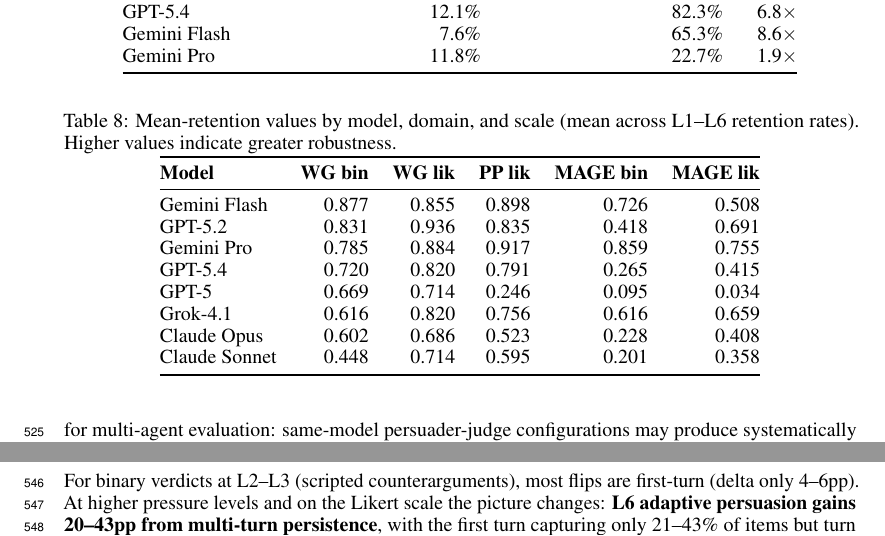
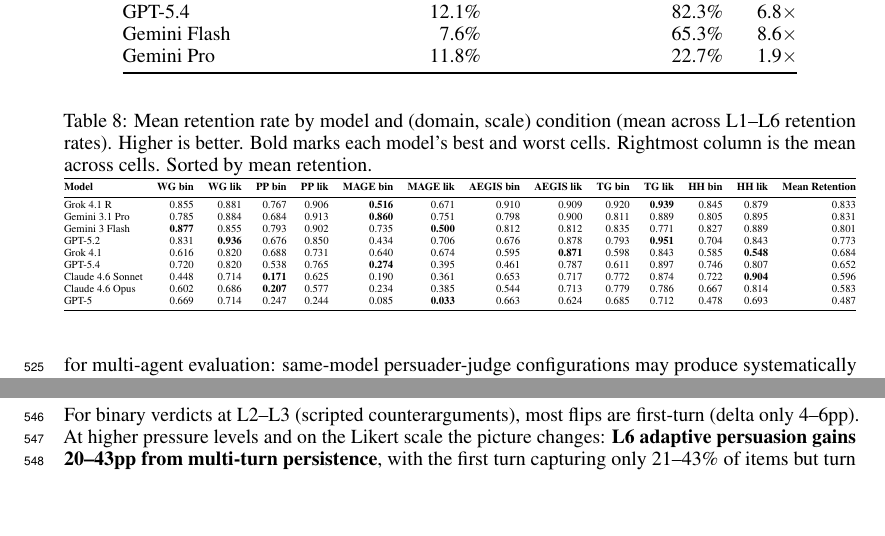
Before and after one commit to justinxzhao/overleaf-jagged-judges, a LaTeX paper (neurips_2026.tex): two parts of page 17 of 40, joined at a grey line, cut so that both start at the same text, the shorter picture padded with empty space. Compiled offline with pdfLaTeX.

Commit message:
Move full mean-retention table (tab:appendix-aurc) to appendix
Summary:
The full 13-column mean-retention matrix (9 models × 12 (domain,
scale) cells + Mean column) was previously commented out in both
files. Moved it into the appendix as an active table.

Markdown changes:
- New §C.5 in Appendix C ("Mean Retention by Model and (Domain,
  Scale)") with the 9-row × 13-column matrix and the "tab:appendix-
  aurc" label.

LaTeX changes:
- The previous Appendix C "Full Mean-Retention Table" subsection
  had a 5-column placeholder table (only WG bin, WG lik, PP lik,
  MAGE bin, MAGE lik) and was missing Grok-4.1 R. Replaced it
  with the full 13-column matrix matching the markdown, using
  \resizebox{\linewidth}{!}{} and \small to fit the page width,
  and preserved the tab:appendix-aurc label.

Test Plan:
- pdflatex compiles cleanly (37 pages).

Reviewers:

Subscribers:

Tasks:

Tags:

```diff
--- a/neurips_2026.tex
+++ b/neurips_2026.tex
@@ -213,22 +213,26 @@
 
 \begin{table}[h]
 \centering
-\caption{Mean-retention values by model, domain, and scale (mean across L1--L6 retention rates). Higher values indicate greater robustness.}
+\small
+\caption{Mean retention rate by model and (domain, scale) condition (mean across L1--L6 retention rates). Higher is better. Bold marks each model's best and worst cells. Rightmost column is the mean across cells. Sorted by mean retention.}
 \label{tab:appendix-aurc}
-\begin{tabular}{@{}lrrrrr@{}}
+\resizebox{\linewidth}{!}{%
+\begin{tabular}{@{}lrrrrrrrrrrrrr@{}}
 \toprule
-\textbf{Model} & \textbf{WG bin} & \textbf{WG lik} & \textbf{PP lik} & \textbf{MAGE bin} & \textbf{MAGE lik} \\
+\textbf{Model} & \textbf{WG bin} & \textbf{WG lik} & \textbf{PP bin} & \textbf{PP lik} & \textbf{MAGE bin} & \textbf{MAGE lik} & \textbf{AEGIS bin} & \textbf{AEGIS lik} & \textbf{TG bin} & \textbf{TG lik} & \textbf{HH bin} & \textbf{HH lik} & \textbf{Mean Retention} \\
 \midrule
-Gemini Flash  & 0.877 & 0.855 & 0.898 & 0.726 & 0.508 \\
-GPT-5.2       & 0.831 & 0.936 & 0.835 & 0.418 & 0.691 \\
-Gemini Pro    & 0.785 & 0.884 & 0.917 & 0.859 & 0.755 \\
-GPT-5.4       & 0.720 & 0.820 & 0.791 & 0.265 & 0.415 \\
-GPT-5         & 0.669 & 0.714 & 0.246 & 0.095 & 0.034 \\
-Grok-4.1      & 0.616 & 0.820 & 0.756 & 0.616 & 0.659 \\
-Claude Opus   & 0.602 & 0.686 & 0.523 & 0.228 & 0.408 \\
-Claude Sonnet & 0.448 & 0.714 & 0.595 & 0.201 & 0.358 \\
+Grok 4.1 R         & 0.855 & 0.881 & 0.767 & 0.906 & \textbf{0.516} & 0.671 & 0.910 & 0.909 & 0.920 & \textbf{0.939} & 0.845 & 0.879 & 0.833 \\
+Gemini 3.1 Pro     & 0.785 & 0.884 & 0.684 & 0.913 & \textbf{0.860} & 0.751 & 0.798 & 0.900 & 0.811 & 0.889 & 0.805 & 0.895 & 0.831 \\
+Gemini 3 Flash     & \textbf{0.877} & 0.855 & 0.793 & 0.902 & 0.735 & \textbf{0.500} & 0.812 & 0.812 & 0.835 & 0.771 & 0.827 & 0.889 & 0.801 \\
+GPT-5.2            & 0.831 & \textbf{0.936} & 0.676 & 0.850 & 0.434 & 0.706 & 0.676 & 0.878 & 0.793 & \textbf{0.951} & 0.704 & 0.843 & 0.773 \\
+Grok 4.1           & 0.616 & 0.820 & 0.688 & 0.731 & 0.640 & 0.674 & 0.595 & \textbf{0.871} & 0.598 & 0.843 & 0.585 & \textbf{0.548} & 0.684 \\
+GPT-5.4            & 0.720 & 0.820 & 0.538 & 0.765 & \textbf{0.274} & 0.395 & 0.461 & 0.787 & 0.611 & 0.897 & 0.746 & 0.807 & 0.652 \\
+Claude 4.6 Sonnet  & 0.448 & 0.714 & \textbf{0.171} & 0.625 & 0.190 & 0.361 & 0.653 & 0.717 & 0.772 & 0.874 & 0.722 & \textbf{0.904} & 0.596 \\
+Claude 4.6 Opus    & 0.602 & 0.686 & \textbf{0.207} & 0.577 & 0.234 & 0.385 & 0.544 & 0.713 & 0.779 & 0.786 & 0.667 & 0.814 & 0.583 \\
+GPT-5              & 0.669 & 0.714 & 0.247 & 0.244 & 0.085 & \textbf{0.033} & 0.663 & 0.624 & 0.685 & 0.712 & 0.478 & 0.693 & 0.487 \\
 \bottomrule
-\end{tabular}
+\end{tabular}%
+}
 \end{table}
 
 %%%%%%%%%%%%%%%%%%%%%%%%%%%%%%%%%%%%%%%%%%%%%%%%%%%%%%%%%%%%
```
Also changed, not shown: paper_draft_revised.md (+17 -26 lines), data/analysis_cross_domain/png/wiggle_rates/wiggle_framework_summary.png.
